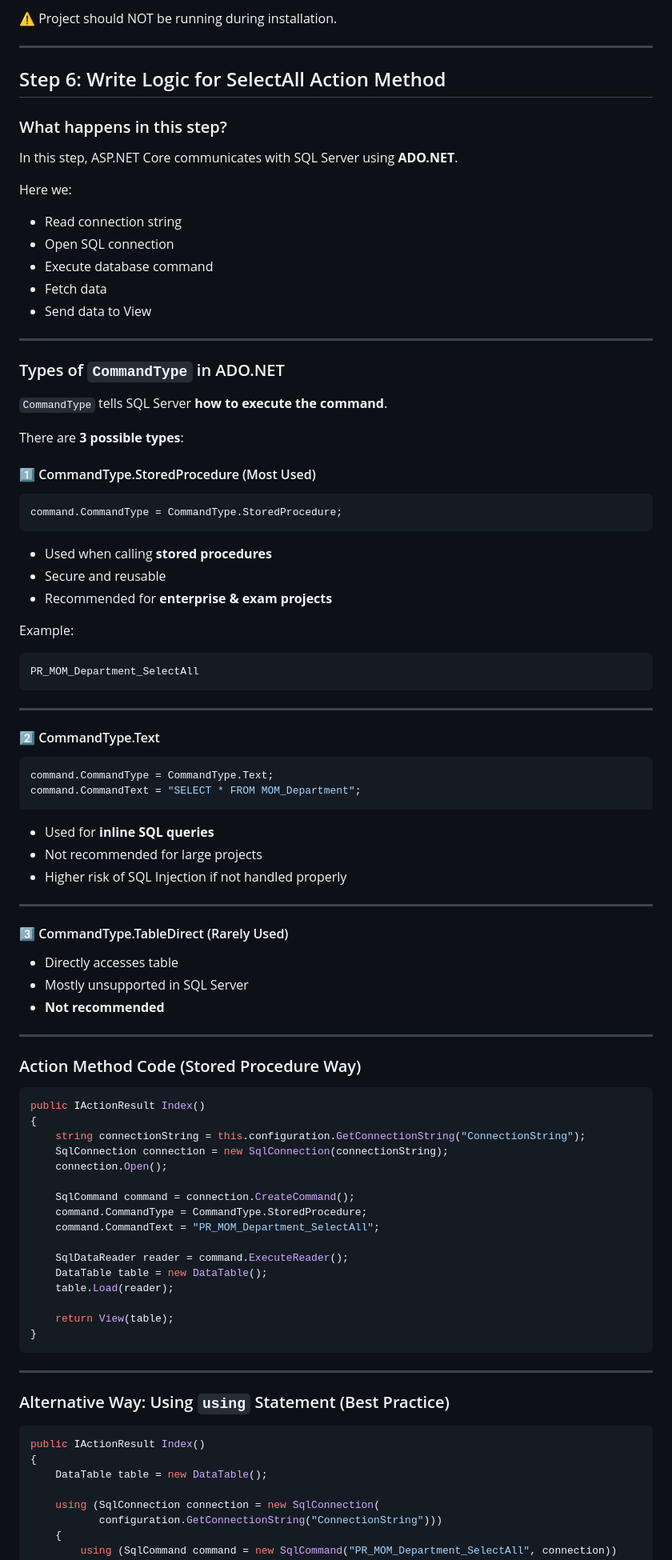
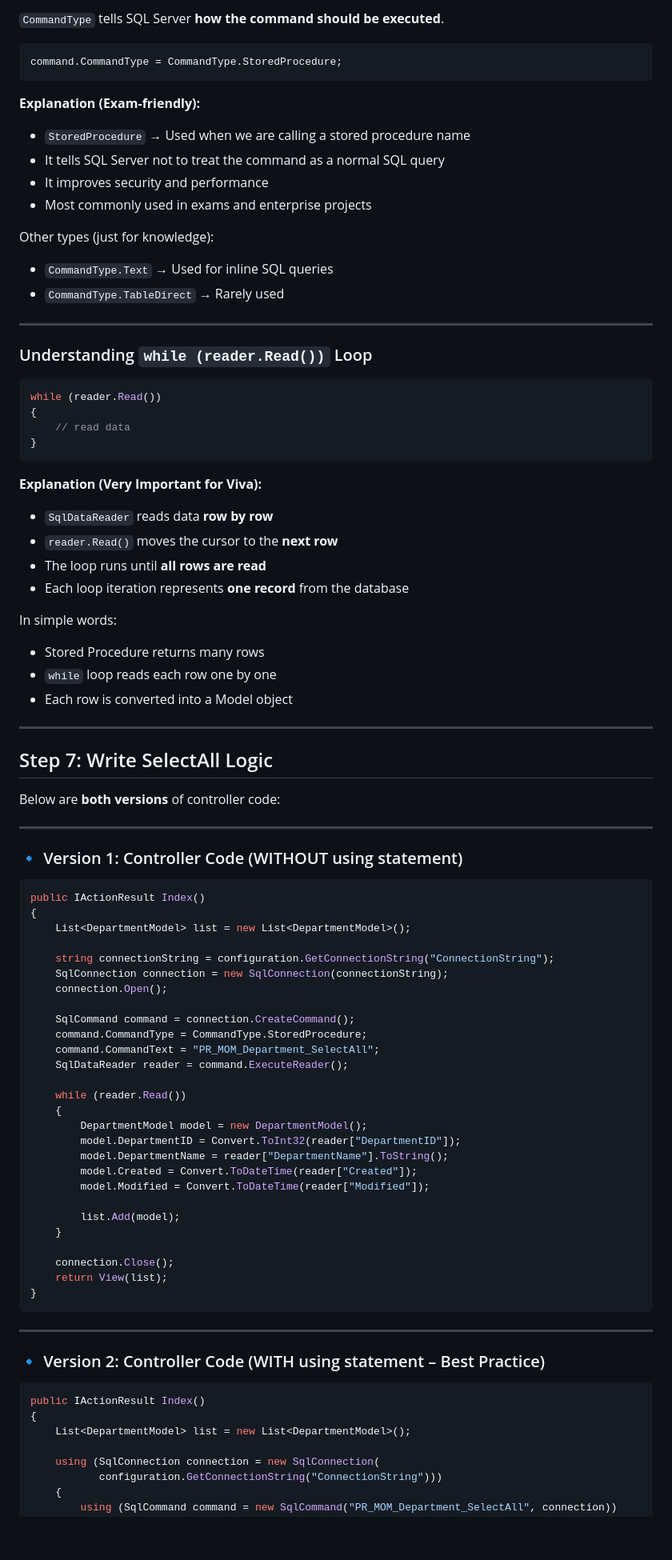
Before and after one commit to NimavatMansi-19/darshan-university-sem6, a Markdown page: TA_ASP.NET/Sql_Connection_and_GetAll.md, the part around one of its changes. Shown at 80% size. Drawn GitHub-style; blank space fills up the shorter version.

````diff
--- a/TA_ASP.NET/Sql_Connection_and_GetAll.md
+++ b/TA_ASP.NET/Sql_Connection_and_GetAll.md
@@ -183,97 +122,93 @@ This library provides:
-⚠️ Project should NOT be running during installation.
-
----
-
-## Step 6: Write Logic for SelectAll Action Method
-
-### What happens in this step?
-
-In this step, ASP.NET Core communicates with SQL Server using **ADO.NET**.
-
-Here we:
-
-* Read connection string
-* Open SQL connection
-* Execute database command
-* Fetch data
-* Send data to View
-
----
-
-### Types of `CommandType` in ADO.NET
-
-`CommandType` tells SQL Server **how to execute the command**.
-
-There are **3 possible types**:
-
-#### 1️⃣ CommandType.StoredProcedure (Most Used)
+`CommandType` tells SQL Server **how the command should be executed**.
 
 ```csharp
 command.CommandType = CommandType.StoredProcedure;
 ```
 
-* Used when calling **stored procedures**
-* Secure and reusable
-* Recommended for **enterprise & exam projects**
+**Explanation (Exam-friendly):**
 
-Example:
+* `StoredProcedure` → Used when we are calling a stored procedure name
+* It tells SQL Server not to treat the command as a normal SQL query
+* It improves security and performance
+* Most commonly used in exams and enterprise projects
 
-```sql
-PR_MOM_Department_SelectAll
-```
+Other types (just for knowledge):
+
+* `CommandType.Text` → Used for inline SQL queries
+* `CommandType.TableDirect` → Rarely used
 
 ---
 
-#### 2️⃣ CommandType.Text
+### Understanding `while (reader.Read())` Loop
 
 ```csharp
-command.CommandType = CommandType.Text;
-command.CommandText = "SELECT * FROM MOM_Department";
+while (reader.Read())
+{
+    // read data
+}
 ```
 
-* Used for **inline SQL queries**
-* Not recommended for large projects
-* Higher risk of SQL Injection if not handled properly
+**Explanation (Very Important for Viva):**
+
+* `SqlDataReader` reads data **row by row**
+* `reader.Read()` moves the cursor to the **next row**
+* The loop runs until **all rows are read**
+* Each loop iteration represents **one record** from the database
+
+In simple words:
+
+* Stored Procedure returns many rows
+* `while` loop reads each row one by one
+* Each row is converted into a Model object
 
 ---
 
-#### 3️⃣ CommandType.TableDirect (Rarely Used)
+## Step 7: Write SelectAll Logic
 
-* Directly accesses table
-* Mostly unsupported in SQL Server
-* **Not recommended**
+Below are **both versions** of controller code:
 
 ---
 
-### Action Method Code (Stored Procedure Way)
+### 🔹 Version 1: Controller Code (WITHOUT using statement)
 
 ```csharp
 public IActionResult Index()
 {
-    string connectionString = this.configuration.GetConnectionString("ConnectionString");
+    List<DepartmentModel> list = new List<DepartmentModel>();
+
+    string connectionString = configuration.GetConnectionString("ConnectionString");
     SqlConnection connection = new SqlConnection(connectionString);
     connection.Open();
 
     SqlCommand command = connection.CreateCommand();
     command.CommandType = CommandType.StoredProcedure;
     command.CommandText = "PR_MOM_Department_SelectAll";
+    SqlDataReader reader = command.ExecuteReader();
 
-    SqlDataReader reader = command.ExecuteReader();
-    DataTable table = new DataTable();
-    table.Load(reader);
+    while (reader.Read())
+    {
+        DepartmentModel model = new DepartmentModel();
+        model.DepartmentID = Convert.ToInt32(reader["DepartmentID"]);
+        model.DepartmentName = reader["DepartmentName"].ToString();
+        model.Created = Convert.ToDateTime(reader["Created"]);
+        model.Modified = Convert.ToDateTime(reader["Modified"]);
 
-    return View(table);
+        list.Add(model);
+    }
+
+    connection.Close();
+    return View(list);
 }
 ```
 
 ---
 
-### Alternative Way: Using `using` Statement (Best Practice)
+### 🔹 Version 2: Controller Code (WITH using statement – Best Practice)
 
 ```csharp
 public IActionResult Index()
 {
-    DataTable table = new DataTable();
+    List<DepartmentModel> list = new List<DepartmentModel>();
 
     using (SqlConnection connection = new SqlConnection(
            configuration.GetConnectionString("ConnectionString")))
````
Also changed, not shown: other parts of TA_ASP.NET/Sql_Connection_and_GetAll.md (+81 -240 lines).
